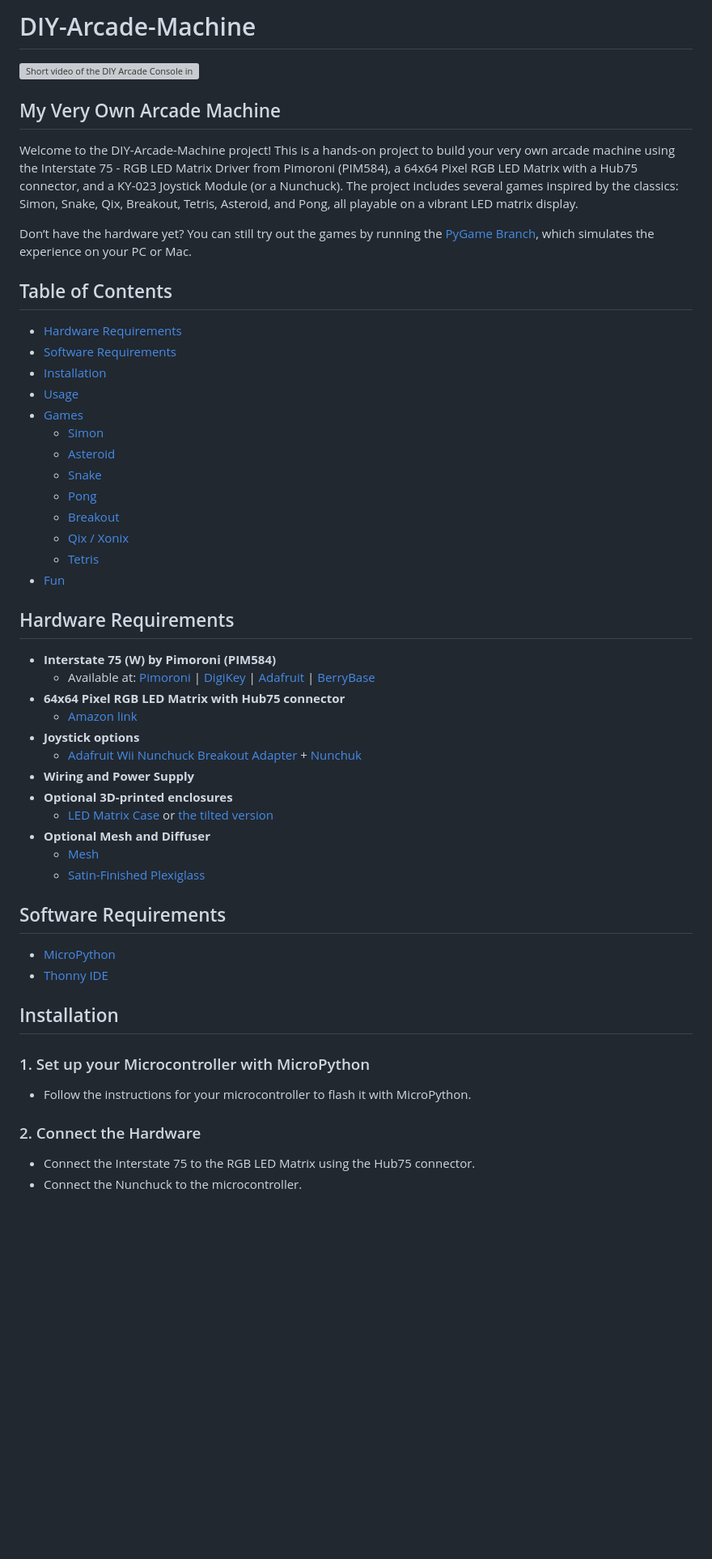
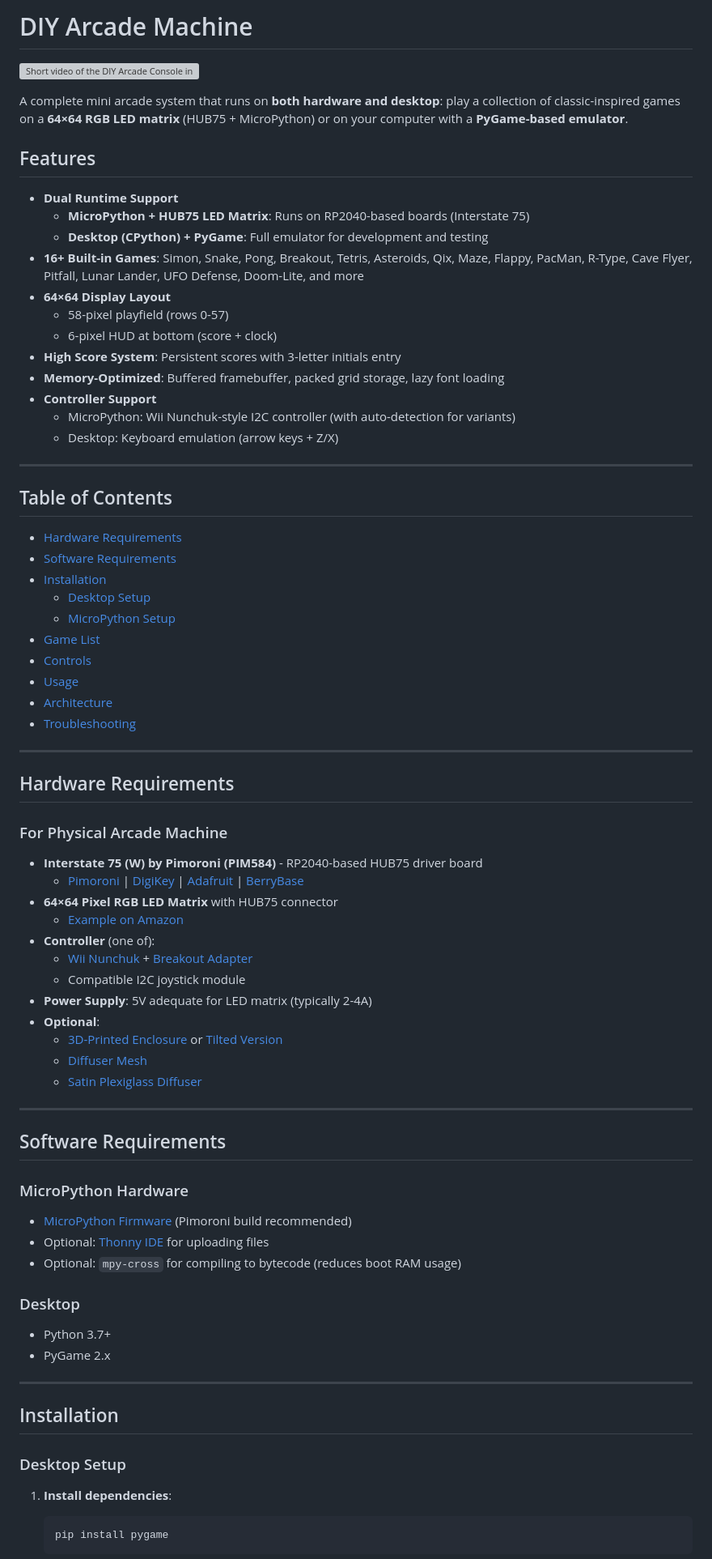
Before and after one commit to SimonWaldherr/DIY-Arcade-Machine, a Markdown page: README.md, the part around the change printed below. Shown: that part at 81% size. Drawn GitHub-style; blank space fills up the shorter version; grey boxes are pictures that could not be loaded.

````diff
--- a/README.md
+++ b/README.md
@@ -1,55 +1,81 @@
-# DIY-Arcade-Machine
+# DIY Arcade Machine
 
 [![Short video of the DIY Arcade Console in action (on YouTube)](https://img.youtube.com/vi/3mumzf_0GiM/0.jpg)](https://www.youtube.com/watch?v=3mumzf_0GiM)
 
-## My Very Own Arcade Machine
+A complete mini arcade system that runs on **both hardware and desktop**: play a collection of classic-inspired games on a **64×64 RGB LED matrix** (HUB75 + MicroPython) or on your computer with a **PyGame-based emulator**.
 
-Welcome to the DIY-Arcade-Machine project! This is a hands-on project to build your very own arcade machine using the Interstate 75 - RGB LED Matrix Driver from Pimoroni (PIM584), a 64x64 Pixel RGB LED Matrix with a Hub75 connector, and a KY-023 Joystick Module (or a Nunchuck). The project includes several games inspired by the classics: Simon, Snake, Qix, Breakout, Tetris, Asteroid, and Pong, all playable on a vibrant LED matrix display.
+## Features
 
-Don’t have the hardware yet? You can still try out the games by running the [PyGame Branch](https://github.com/SimonWaldherr/DIY-Arcade-Machine/tree/pygame), which simulates the experience on your PC or Mac.
+- **Dual Runtime Support**
+  - **MicroPython + HUB75 LED Matrix**: Runs on RP2040-based boards (Interstate 75)
+  - **Desktop (CPython) + PyGame**: Full emulator for development and testing
+- **16+ Built-in Games**: Simon, Snake, Pong, Breakout, Tetris, Asteroids, Qix, Maze, Flappy, PacMan, R-Type, Cave Flyer, Pitfall, Lunar Lander, UFO Defense, Doom-Lite, and more
+- **64×64 Display Layout**
+  - 58-pixel playfield (rows 0-57)
+  - 6-pixel HUD at bottom (score + clock)
+- **High Score System**: Persistent scores with 3-letter initials entry
+- **Memory-Optimized**: Buffered framebuffer, packed grid storage, lazy font loading
+- **Controller Support**
+  - MicroPython: Wii Nunchuk-style I2C controller (with auto-detection for variants)
+  - Desktop: Keyboard emulation (arrow keys + Z/X)
+
+---
 
 ## Table of Contents
 
 - [Hardware Requirements](#hardware-requirements)
 - [Software Requirements](#software-requirements)
 - [Installation](#installation)
+  - [Desktop Setup](#desktop-setup)
+  - [MicroPython Setup](#micropython-setup)
+- [Game List](#game-list)
+- [Controls](#controls)
 - [Usage](#usage)
-- [Games](#games)
-  - [Simon](#simon)
-  - [Asteroid](#asteroid)
-  - [Snake](#snake)
-  - [Pong](#pong)
-  - [Breakout](#breakout)
-  - [Qix / Xonix](#qix)
-  - [Tetris](#tetris)
-- [Fun](#fun)
+- [Architecture](#architecture)
+- [Troubleshooting](#troubleshooting)
+
+---
 
 ## Hardware Requirements
 
-- **Interstate 75 (W) by Pimoroni (PIM584)**
-  - Available at: [Pimoroni](https://shop.pimoroni.com/products/interstate-75?variant=39443584417875) | [DigiKey](https://www.digikey.de/de/products/detail/pimoroni-ltd/PIM584/15851385) | [Adafruit](https://www.adafruit.com/product/5342) | [BerryBase](https://www.berrybase.de/pimoroni-interstate-75-controller-fuer-led-matrizen)
-- **64x64 Pixel RGB LED Matrix with Hub75 connector**
-  - [Amazon link](https://amzn.to/3Yadyhh)
-- **Joystick options**
-  - [Adafruit Wii Nunchuck Breakout Adapter](https://www.berrybase.de/adafruit-wii-nunchuck-breakout-adapter) + [Nunchuk](https://www.amazon.de/dp/B0D4V5JC71)
-- **Wiring and Power Supply**
-- **Optional 3D-printed enclosures**
-  - [LED Matrix Case](https://www.thingiverse.com/thing:6751325) or [the tilted version](https://www.thingiverse.com/thing:6781604)
-- **Optional Mesh and Diffuser**
-  - [Mesh](https://www.thingiverse.com/thing:6751323)
-  - [Satin-Finished Plexiglass](https://acrylglas-shop.com/plexiglas-gs-led-9h04-sc-black-white-hinterleuchtung-3-mm-staerke)
+### For Physical Arcade Machine
+
+- **Interstate 75 (W) by Pimoroni (PIM584)** - RP2040-based HUB75 driver board
+  - [Pimoroni](https://shop.pimoroni.com/products/interstate-75?variant=39443584417875) | [DigiKey](https://www.digikey.de/de/products/detail/pimoroni-ltd/PIM584/15851385) | [Adafruit](https://www.adafruit.com/product/5342) | [BerryBase](https://www.berrybase.de/pimoroni-interstate-75-controller-fuer-led-matrizen)
+- **64×64 Pixel RGB LED Matrix** with HUB75 connector
+  - [Example on Amazon](https://amzn.to/3Yadyhh)
+- **Controller** (one of):
+  - [Wii Nunchuk](https://www.amazon.de/dp/B0D4V5JC71) + [Breakout Adapter](https://www.berrybase.de/adafruit-wii-nunchuck-breakout-adapter)
+  - Compatible I2C joystick module
+- **Power Supply**: 5V adequate for LED matrix (typically 2-4A)
+- **Optional**:
+  - [3D-Printed Enclosure](https://www.thingiverse.com/thing:6751325) or [Tilted Version](https://www.thingiverse.com/thing:6781604)
+  - [Diffuser Mesh](https://www.thingiverse.com/thing:6751323)
+  - [Satin Plexiglass Diffuser](https://acrylglas-shop.com/plexiglas-gs-led-9h04-sc-black-white-hinterleuchtung-3-mm-staerke)
+
+---
 
 ## Software Requirements
 
-- [MicroPython](https://github.com/pimoroni/pimoroni-pico/releases/download/v1.23.0-1/pico-v1.23.0-1-pimoroni-micropython.uf2)
-- [Thonny IDE](https://thonny.org/)
+### MicroPython Hardware
+
+- [MicroPython Firmware](https://github.com/pimoroni/pimoroni-pico/releases/download/v1.23.0-1/pico-v1.23.0-1-pimoroni-micropython.uf2) (Pimoroni build recommended)
+- Optional: [Thonny IDE](https://thonny.org/) for uploading files
+- Optional: `mpy-cross` for compiling to bytecode (reduces boot RAM usage)
+
+### Desktop
+
+- Python 3.7+
+- PyGame 2.x
+
+---
 
 ## Installation
 
-### 1. Set up your Microcontroller with MicroPython
-- Follow the instructions for your microcontroller to flash it with MicroPython.
+### Desktop Setup
 
-### 2. Connect the Hardware
-- Connect the Interstate 75 to the RGB LED Matrix using the Hub75 connector.
-- Connect the Nunchuck to the microcontroller.
+1. **Install dependencies**:
+   ```bash
+   pip install pygame
+   ```
 
````
Also changed, not shown: other parts of README.md (+86 -41 lines).
